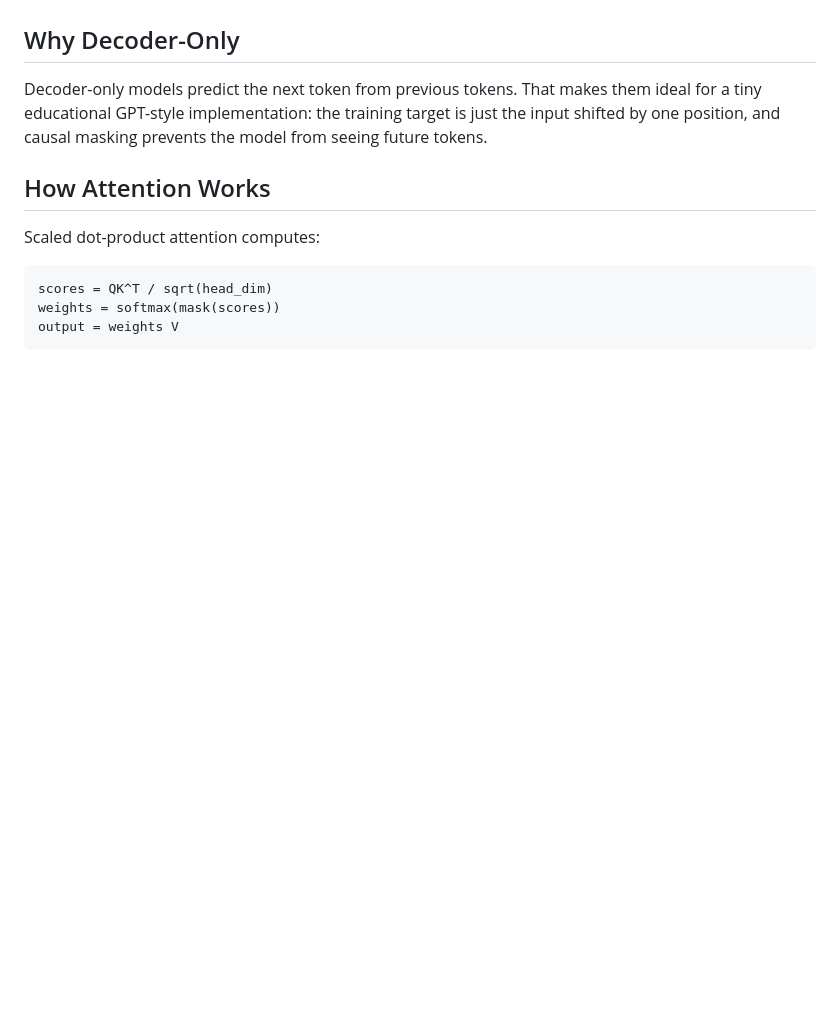
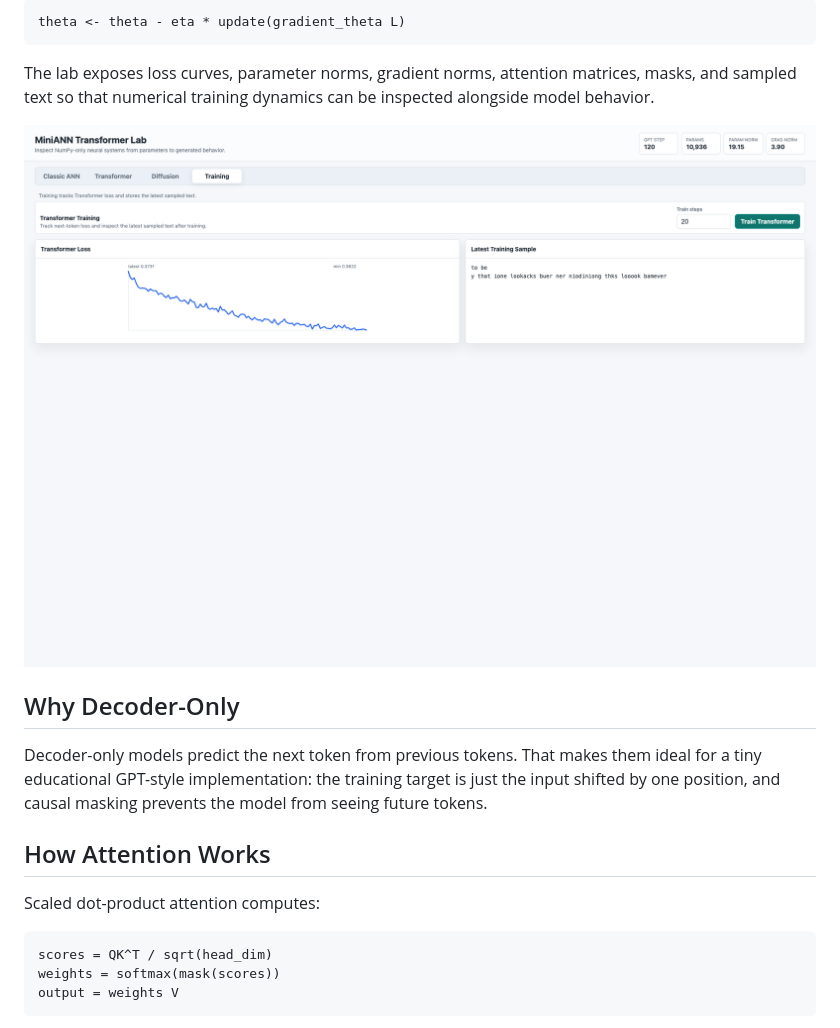
Before and after one commit to xuhaibin-cs/ann, a Markdown page: README.md, the part around one of its changes. Rendered like a GitHub page; pictures changed too: docs/screenshots/transformer-training.png (added); blank space fills up the shorter version.

````diff
--- a/README.md
+++ b/README.md
@@ -25,3 +106,10 @@ A Transformer block is built from ordinary neural-network parts:
+```text
+theta <- theta - eta * update(gradient_theta L)
+```
+
+The lab exposes loss curves, parameter norms, gradient norms, attention matrices, masks, and sampled text so that numerical training dynamics can be inspected alongside model behavior.
+
+![Transformer training loss and sampled text](docs/screenshots/transformer-training.png)
 
 ## Why Decoder-Only
 
````
Also changed, not shown: other parts of README.md (+81 -0 lines), docs/screenshots/diffusion-process.png (added), docs/screenshots/transformer-attention.png (added), docs/screenshots/visualizer-lab.png (added).
